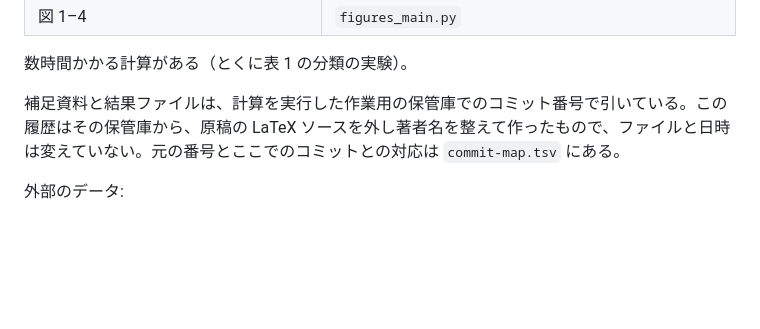
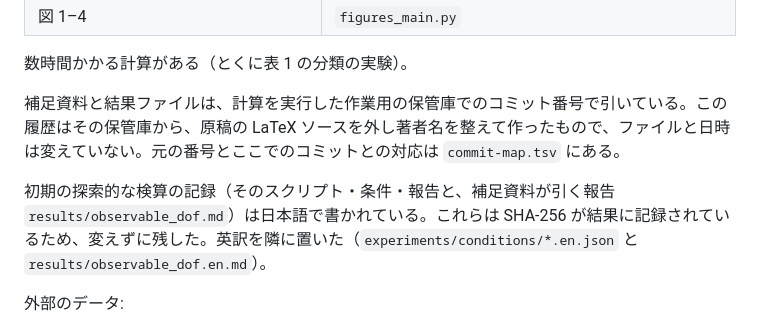
Before and after one commit to mikotomiura/affective-relief-audit, a Markdown page: README.ja.md, the part around the change. Rendered like a GitHub page; blank space fills up the shorter version.

```diff
--- a/README.ja.md
+++ b/README.ja.md
@@ -91,6 +91,8 @@ uv run pytest -q          # 343 件が通り、14 件は飛ばされる（元の
 
 補足資料と結果ファイルは、計算を実行した作業用の保管庫でのコミット番号で引いている。この履歴はその保管庫から、原稿の LaTeX ソースを外し著者名を整えて作ったもので、ファイルと日時は変えていない。元の番号とここでのコミットとの対応は `commit-map.tsv` にある。
 
+初期の探索的な検算の記録（そのスクリプト・条件・報告と、補足資料が引く報告 `results/observable_dof.md`）は日本語で書かれている。これらは SHA-256 が結果に記録されているため、変えずに残した。英訳を隣に置いた（`experiments/conditions/*.en.json` と `results/observable_dof.en.md`）。
+
 外部のデータ:
 
 - 論文の文の例には NRC VAD Lexicon v2.1（`NRC-VAD-Lexicon-v2.1.txt`）が要る。作成者から入手でき、この保管庫では再配布しない。
```
Also changed, not shown: README.md (+4 -0 lines).
